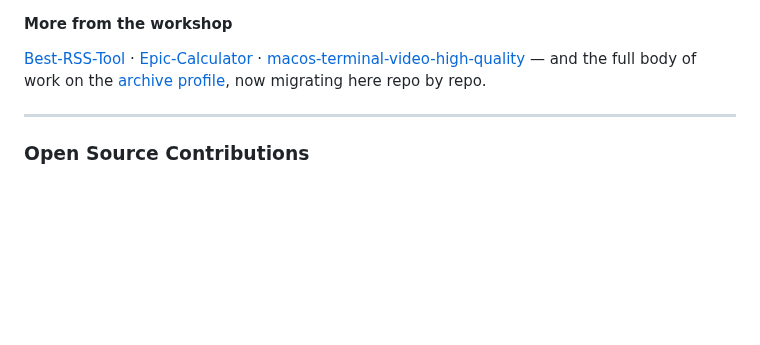
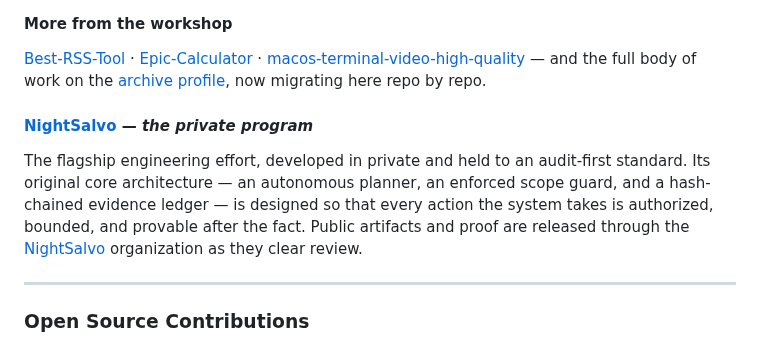
Before and after one commit to Epsilon0xCell/Epsilon0xCell, a Markdown page: README.md, the part around the change. Rendered like a GitHub page; blank space fills up the shorter version.

Commit message:
Add NightSalvo — the private program, public house

```diff
--- a/README.md
+++ b/README.md
@@ -62,6 +62,11 @@ An experimental AI analysis environment built around strict isolation: the host
 #### More from the workshop
 [Best-RSS-Tool](https://github.com/Epsilon0xCell/Best-RSS-Tool) · [Epic-Calculator](https://github.com/Epsilon0xCell/Epic-Calculator) · [macos-terminal-video-high-quality](https://github.com/Epsilon0xCell/macos-terminal-video-high-quality) — and the full body of work on the [archive profile](https://github.com/CY83R-3X71NC710N), now migrating here repo by repo.
 
+
+#### **[NightSalvo](https://github.com/NightSalvo)** — *the private program*
+
+The flagship engineering effort, developed in private and held to an audit-first standard. Its original core architecture — an autonomous planner, an enforced scope guard, and a hash-chained evidence ledger — is designed so that every action the system takes is authorized, bounded, and provable after the fact. Public artifacts and proof are released through the [NightSalvo](https://github.com/NightSalvo) organization as they clear review.
+
 ---
 
 ### Open Source Contributions
```
